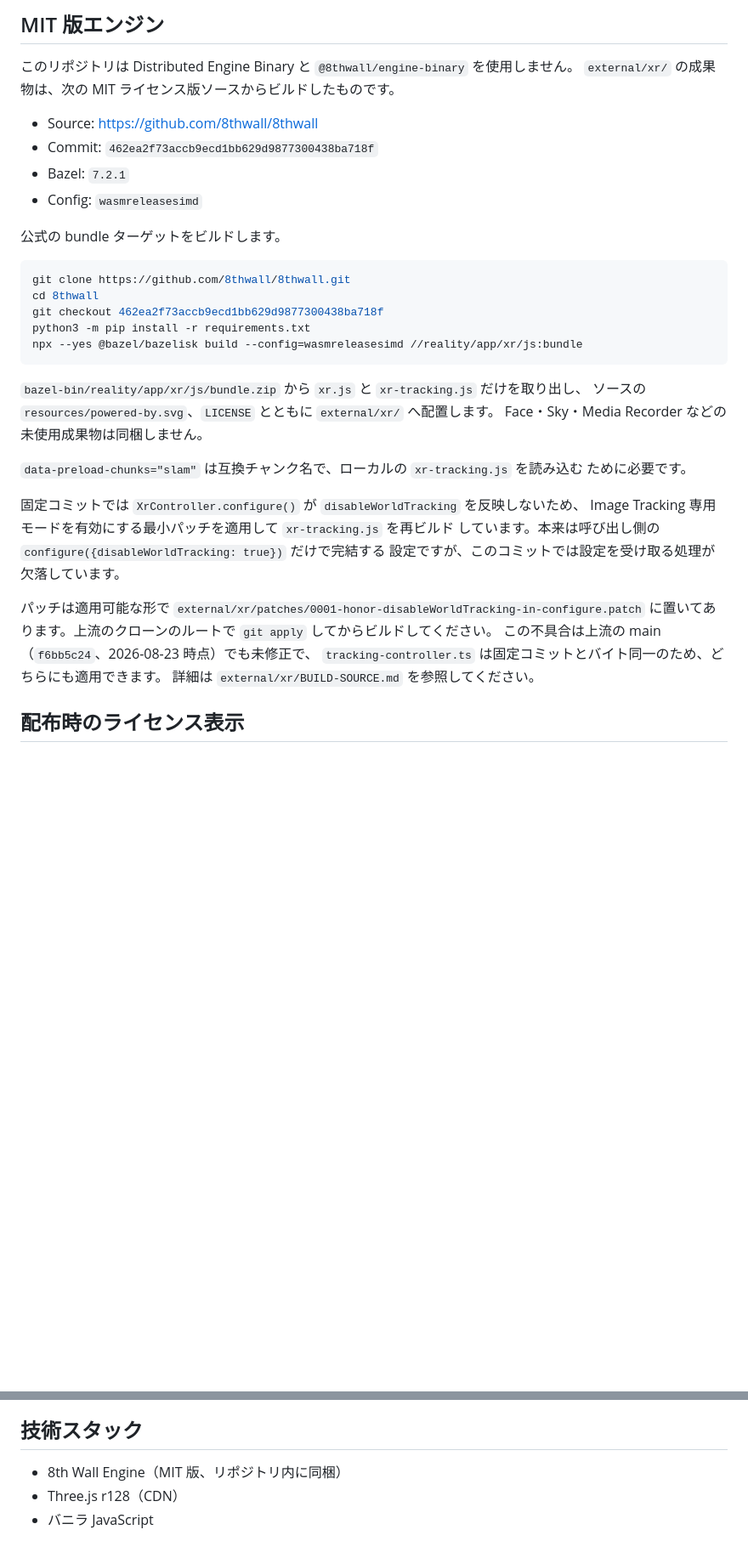
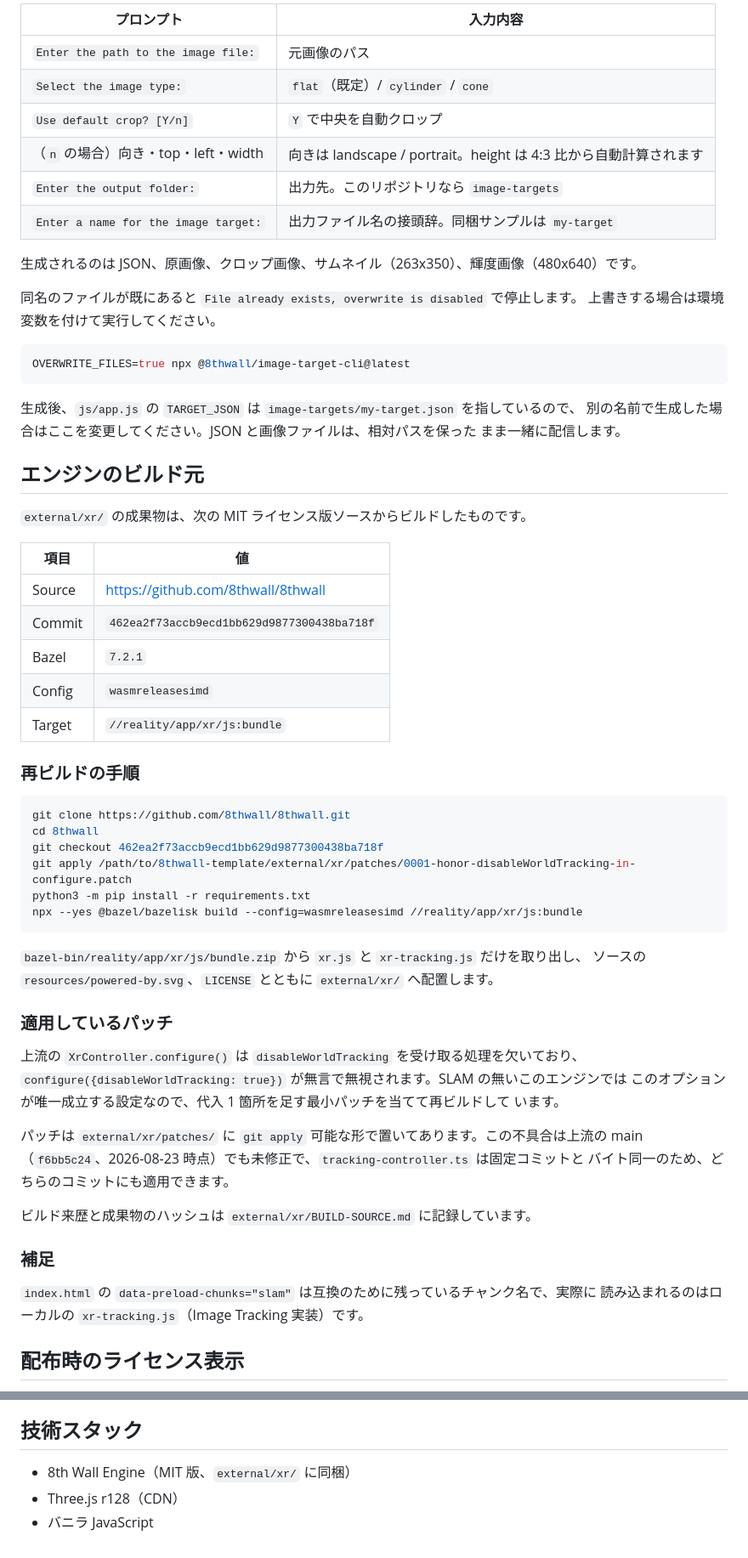
Before and after one commit to TakashiYoshinaga/8thwall-template, a Markdown page: README.md, 2 parts joined by grey strips. Shown at 85% size. GitHub-like rendering; blank space fills up the shorter version.

````diff
--- a/README.md
+++ b/README.md
@@ -28,42 +84,69 @@ npx @8thwall/image-target-cli@latest
 
-## MIT 版エンジン
+| プロンプト | 入力内容 |
+|---|---|
+| `Enter the path to the image file:` | 元画像のパス |
+| `Select the image type:` | `flat`（既定）/ `cylinder` / `cone` |
+| `Use default crop? [Y/n]` | `Y` で中央を自動クロップ |
+| （`n` の場合）向き・top・left・width | 向きは landscape / portrait。height は 4:3 比から自動計算されます |
+| `Enter the output folder:` | 出力先。このリポジトリなら `image-targets` |
+| `Enter a name for the image target:` | 出力ファイル名の接頭辞。同梱サンプルは `my-target` |
 
-このリポジトリは Distributed Engine Binary と `@8thwall/engine-binary` を使用しません。
+生成されるのは JSON、原画像、クロップ画像、サムネイル（263x350）、輝度画像（480x640）です。
+
+同名のファイルが既にあると `File already exists, overwrite is disabled` で停止します。
+上書きする場合は環境変数を付けて実行してください。
+
+```bash
+OVERWRITE_FILES=true npx @8thwall/image-target-cli@latest
+```
+
+生成後、`js/app.js` の `TARGET_JSON` は `image-targets/my-target.json` を指しているので、
+別の名前で生成した場合はここを変更してください。JSON と画像ファイルは、相対パスを保った
+まま一緒に配信します。
+
+## エンジンのビルド元
+
 `external/xr/` の成果物は、次の MIT ライセンス版ソースからビルドしたものです。
 
-- Source: <https://github.com/8thwall/8thwall>
-- Commit: `462ea2f73accb9ecd1bb629d9877300438ba718f`
-- Bazel: `7.2.1`
-- Config: `wasmreleasesimd`
+| 項目 | 値 |
+|---|---|
+| Source | <https://github.com/8thwall/8thwall> |
+| Commit | `462ea2f73accb9ecd1bb629d9877300438ba718f` |
+| Bazel | `7.2.1` |
+| Config | `wasmreleasesimd` |
+| Target | `//reality/app/xr/js:bundle` |
 
-公式の bundle ターゲットをビルドします。
+### 再ビルドの手順
 
 ```bash
 git clone https://github.com/8thwall/8thwall.git
 cd 8thwall
 git checkout 462ea2f73accb9ecd1bb629d9877300438ba718f
+git apply /path/to/8thwall-template/external/xr/patches/0001-honor-disableWorldTracking-in-configure.patch
 python3 -m pip install -r requirements.txt
 npx --yes @bazel/bazelisk build --config=wasmreleasesimd //reality/app/xr/js:bundle
 ```
 
 `bazel-bin/reality/app/xr/js/bundle.zip` から `xr.js` と `xr-tracking.js` だけを取り出し、
 ソースの `resources/powered-by.svg`、`LICENSE` とともに `external/xr/` へ配置します。
-Face・Sky・Media Recorder などの未使用成果物は同梱しません。
 
-`data-preload-chunks="slam"` は互換チャンク名で、ローカルの `xr-tracking.js` を読み込む
-ために必要です。
+### 適用しているパッチ
 
-固定コミットでは `XrController.configure()` が `disableWorldTracking` を反映しないため、
-Image Tracking 専用モードを有効にする最小パッチを適用して `xr-tracking.js` を再ビルド
-しています。本来は呼び出し側の `configure({disableWorldTracking: true})` だけで完結する
-設定ですが、このコミットでは設定を受け取る処理が欠落しています。
+上流の `XrController.configure()` は `disableWorldTracking` を受け取る処理を欠いており、
+`configure({disableWorldTracking: true})` が無言で無視されます。SLAM の無いこのエンジンでは
+このオプションが唯一成立する設定なので、代入 1 箇所を足す最小パッチを当てて再ビルドして
+います。
 
-パッチは適用可能な形で
-`external/xr/patches/0001-honor-disableWorldTracking-in-configure.patch`
-に置いてあります。上流のクローンのルートで `git apply` してからビルドしてください。
-この不具合は上流の main（`f6bb5c24`、2026-08-23 時点）でも未修正で、
-`tracking-controller.ts` は固定コミットとバイト同一のため、どちらにも適用できます。
-詳細は `external/xr/BUILD-SOURCE.md` を参照してください。
+パッチは `external/xr/patches/` に `git apply` 可能な形で置いてあります。この不具合は上流の
+main（`f6bb5c24`、2026-08-23 時点）でも未修正で、`tracking-controller.ts` は固定コミットと
+バイト同一のため、どちらのコミットにも適用できます。
+
+ビルド来歴と成果物のハッシュは `external/xr/BUILD-SOURCE.md` に記録しています。
+
+### 補足
+
+`index.html` の `data-preload-chunks="slam"` は互換のために残っているチャンク名で、実際に
+読み込まれるのはローカルの `xr-tracking.js`（Image Tracking 実装）です。
 
 ## 配布時のライセンス表示
 
@@ -81,6 +164,6 @@ Image Tracking 専用モードを有効にする最小パッチを適用して `
 
 ## 技術スタック
 
-- 8th Wall Engine（MIT 版、リポジトリ内に同梱）
+- 8th Wall Engine（MIT 版、`external/xr/` に同梱）
 - Three.js r128（CDN）
 - バニラ JavaScript
````
Also changed, not shown: other parts of README.md (+68 -12 lines).
